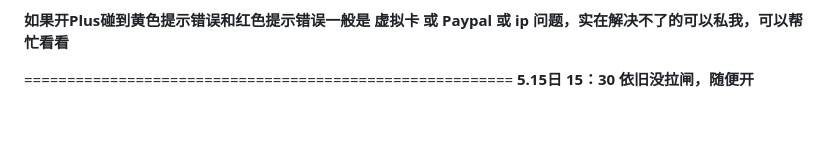
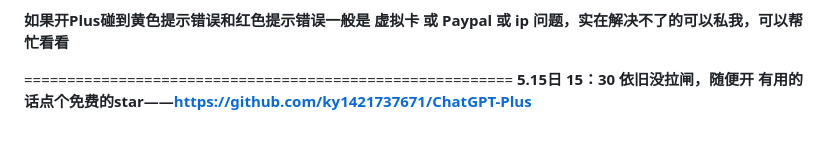
Before and after one commit to ky1421737671/ChatGPT-Plus, a Markdown page: 【5.15 已恢复】PayPal + 0刀虚拟卡开GPT Plus，5分钟一个号(超详细).md, the part around the change. GitHub-like rendering.

```diff
--- a/【5.15 已恢复】PayPal + 0刀虚拟卡开GPT Plus，5分钟一个号(超详细).md
+++ b/【5.15 已恢复】PayPal + 0刀虚拟卡开GPT Plus，5分钟一个号(超详细).md
@@ -98,3 +98,4 @@ image680×581 21.3 KB
 
 =========================================================
 **5.15日 15：30 依旧没拉闸，随便开**
+**有用的话点个免费的star——https://github.com/ky1421737671/ChatGPT-Plus**
```
